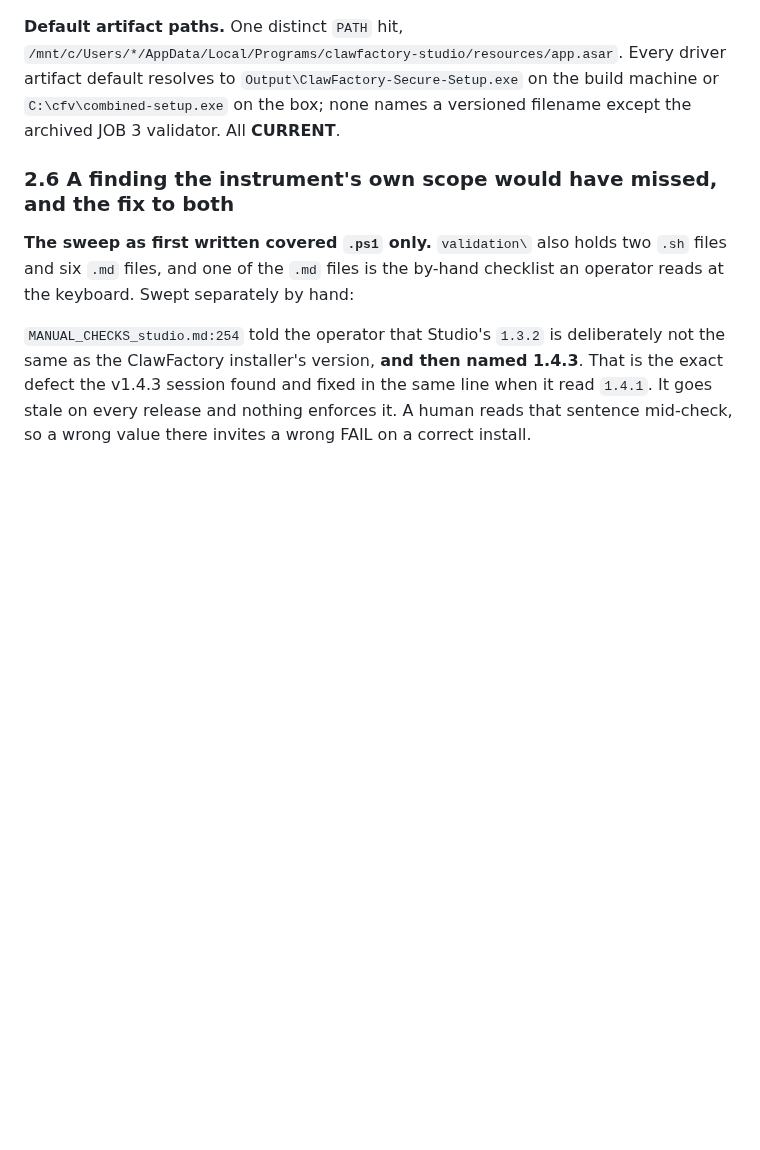
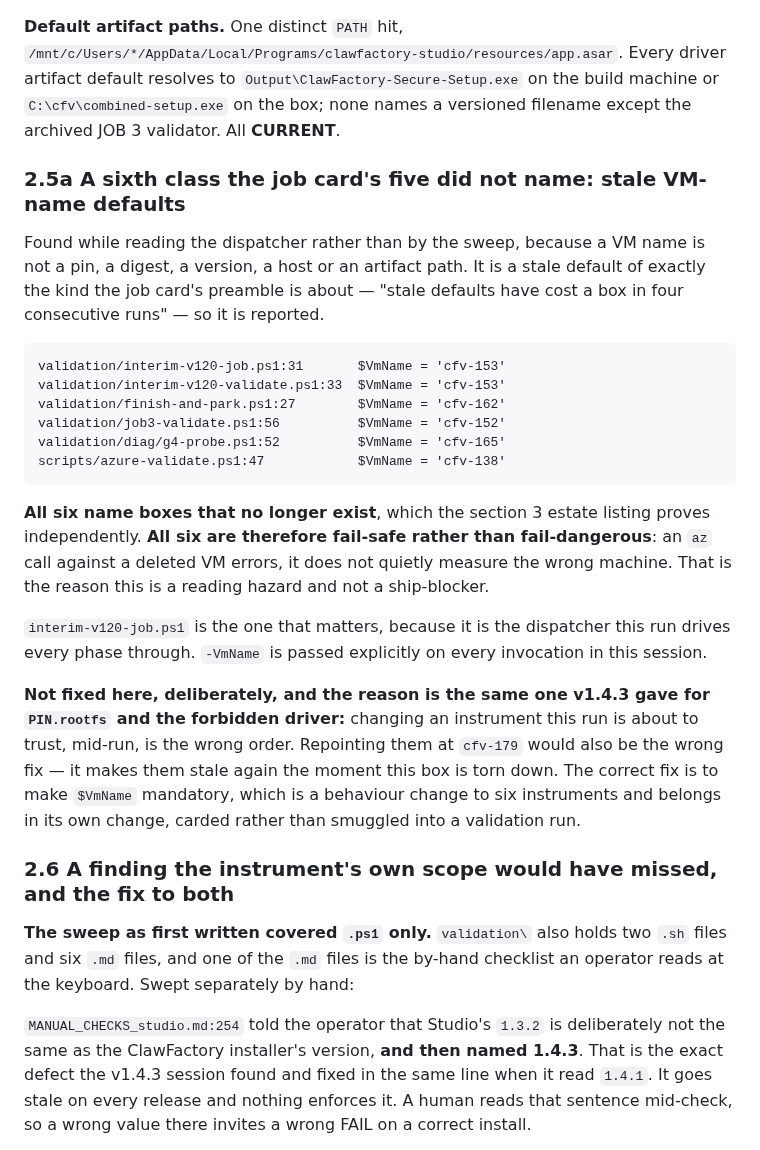
Before and after one commit to BuzzardsBay/clawfactory-secure-setup, a Markdown page: docs/session_reports/2026-08-27_v144_validation_boxA_closeout.md, the part around the change. Rendered like a GitHub page; blank space fills up the shorter version.

Commit message:
docs(closeout): a sixth stale-default class - VM-name defaults in six drivers
All six name deleted boxes, so all six are fail-safe rather than fail-dangerous.
Recorded, not fixed: repointing them at cfv-179 makes them stale again at
teardown, and the real fix (mandatory -VmName) is a behaviour change to six
instruments this run is about to trust.

Co-Authored-By: Claude Opus 5 <noreply@anthropic.com>

````diff
--- a/docs/session_reports/2026-08-27_v144_validation_boxA_closeout.md
+++ b/docs/session_reports/2026-08-27_v144_validation_boxA_closeout.md
@@ -219,6 +219,39 @@ Every driver artifact default resolves to `Output\ClawFactory-Secure-Setup.exe`
 on the build machine or `C:\cfv\combined-setup.exe` on the box; none names a
 versioned filename except the archived JOB 3 validator. All **CURRENT**.
 
+### 2.5a A sixth class the job card's five did not name: stale VM-name defaults
+
+Found while reading the dispatcher rather than by the sweep, because a VM name is
+not a pin, a digest, a version, a host or an artifact path. It is a stale default
+of exactly the kind the job card's preamble is about — "stale defaults have cost a
+box in four consecutive runs" — so it is reported.
+
+```
+validation/interim-v120-job.ps1:31       $VmName = 'cfv-153'
+validation/interim-v120-validate.ps1:33  $VmName = 'cfv-153'
+validation/finish-and-park.ps1:27        $VmName = 'cfv-162'
+validation/job3-validate.ps1:56          $VmName = 'cfv-152'
+validation/diag/g4-probe.ps1:52          $VmName = 'cfv-165'
+scripts/azure-validate.ps1:47            $VmName = 'cfv-138'
+```
+
+**All six name boxes that no longer exist**, which the section 3 estate listing
+proves independently. **All six are therefore fail-safe rather than fail-dangerous**:
+an `az` call against a deleted VM errors, it does not quietly measure the wrong
+machine. That is the reason this is a reading hazard and not a ship-blocker.
+
+`interim-v120-job.ps1` is the one that matters, because it is the dispatcher this
+run drives every phase through. `-VmName` is passed explicitly on every invocation
+in this session.
+
+**Not fixed here, deliberately, and the reason is the same one v1.4.3 gave for
+`PIN.rootfs` and the forbidden driver:** changing an instrument this run is about
+to trust, mid-run, is the wrong order. Repointing them at `cfv-179` would also be
+the wrong fix — it makes them stale again the moment this box is torn down. The
+correct fix is to make `$VmName` mandatory, which is a behaviour change to six
+instruments and belongs in its own change, carded rather than smuggled into a
+validation run.
+
 ### 2.6 A finding the instrument's own scope would have missed, and the fix to both
 
 **The sweep as first written covered `.ps1` only.** `validation\` also holds two
````
